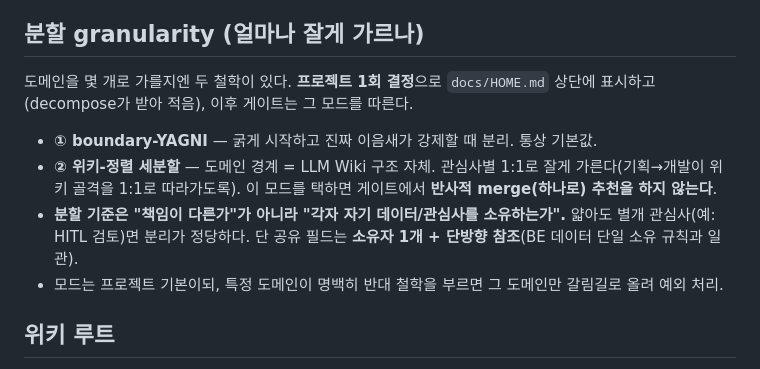
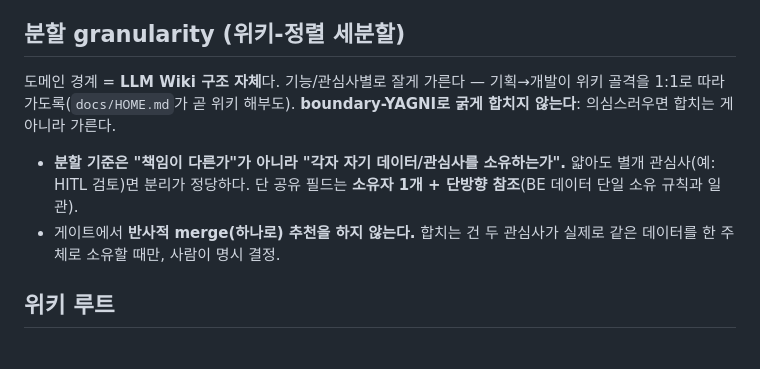
Before and after one commit to sangwook88/Project_DDD, a Markdown page: docs/conventions.md, the part around the change. Rendered like a GitHub page.

```diff
--- a/docs/conventions.md
+++ b/docs/conventions.md
@@ -9,12 +9,10 @@ FE/BE 2분할 DDD 프레임워크의 공통 규약. 스킬·에이전트가 이
 - **참조는 단방향: FE → BE.** FE 요소가 BE 기능을 **링크로만** 부른다. BE는 FE를 모른다. BE 도메인 간 의존도 단방향·비순환.
 - 기능 추가 = 폴더에 **파일 추가**(FE는 `요소/<노드>.md`, BE는 `기능_<name>.md`)이지 한 문서를 부풀리는 게 아니다.
 
-## 분할 granularity (얼마나 잘게 가르나)
-도메인을 몇 개로 가를지엔 두 철학이 있다. **프로젝트 1회 결정**으로 `docs/HOME.md` 상단에 표시하고(decompose가 받아 적음), 이후 게이트는 그 모드를 따른다.
-- **① boundary-YAGNI** — 굵게 시작하고 진짜 이음새가 강제할 때 분리. 통상 기본값.
-- **② 위키-정렬 세분할** — 도메인 경계 = LLM Wiki 구조 자체. 관심사별 1:1로 잘게 가른다(기획→개발이 위키 골격을 1:1로 따라가도록). 이 모드를 택하면 게이트에서 **반사적 merge(하나로) 추천을 하지 않는다**.
+## 분할 granularity (위키-정렬 세분할)
+도메인 경계 = **LLM Wiki 구조 자체**다. 기능/관심사별로 잘게 가른다 — 기획→개발이 위키 골격을 1:1로 따라가도록(`docs/HOME.md`가 곧 위키 해부도). **boundary-YAGNI로 굵게 합치지 않는다**: 의심스러우면 합치는 게 아니라 가른다.
 - **분할 기준은 "책임이 다른가"가 아니라 "각자 자기 데이터/관심사를 소유하는가".** 얇아도 별개 관심사(예: HITL 검토)면 분리가 정당하다. 단 공유 필드는 **소유자 1개 + 단방향 참조**(BE 데이터 단일 소유 규칙과 일관).
-- 모드는 프로젝트 기본이되, 특정 도메인이 명백히 반대 철학을 부르면 그 도메인만 갈림길로 올려 예외 처리.
+- 게이트에서 **반사적 merge(하나로) 추천을 하지 않는다.** 합치는 건 두 관심사가 실제로 같은 데이터를 한 주체로 소유할 때만, 사람이 명시 결정.
 
 ## 위키 루트
 - 위키 루트는 `docs/` 직접.
```
Also changed, not shown: skills/decompose/SKILL.md (+5 -9 lines).
